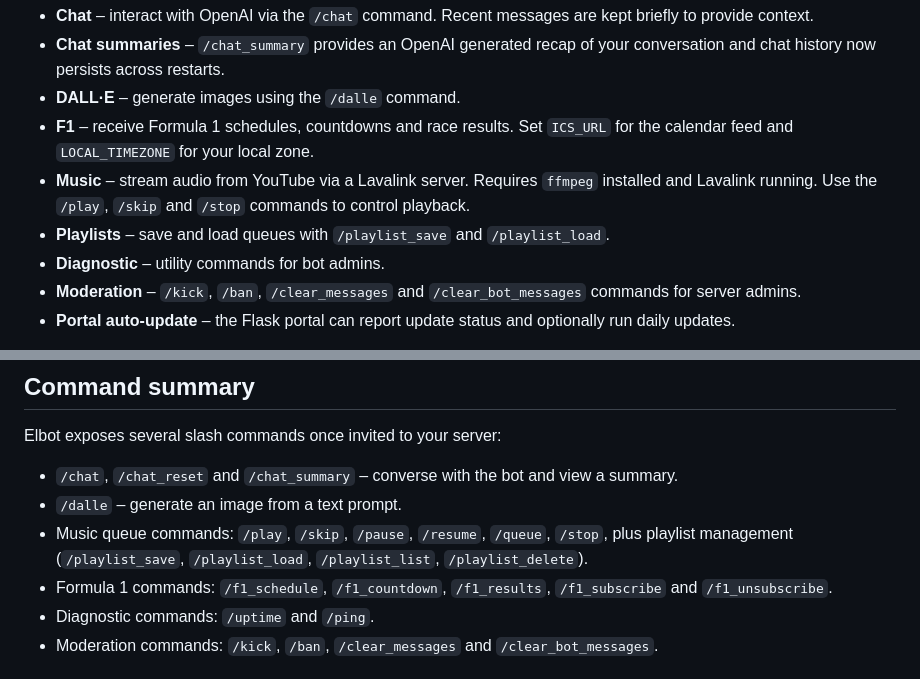
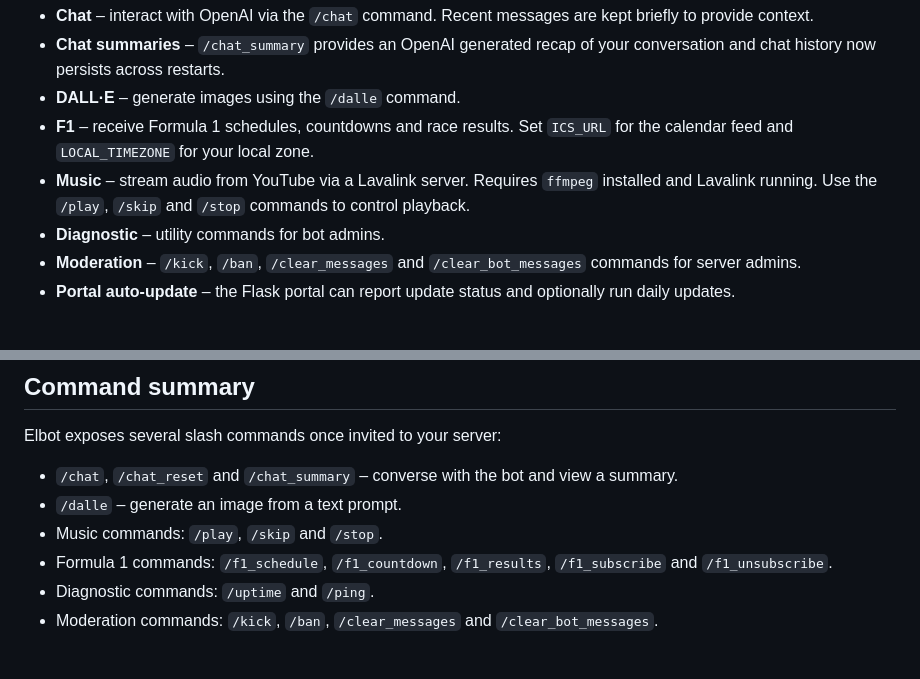
Before and after one commit to ALEPola/Elbot, a Markdown page: README.md, 2 parts joined by grey strips. GitHub-like rendering.

Commit message:
docs: remove playlist commands

```diff
--- a/README.md
+++ b/README.md
@@ -28,7 +28,6 @@ Elbot is a modular Discord bot powered by [Nextcord](https://github.com/nextcord
 - **Music** – stream audio from YouTube via a Lavalink server. Requires
   `ffmpeg` installed and Lavalink running. Use the `/play`, `/skip` and `/stop`
   commands to control playback.
-- **Playlists** – save and load queues with `/playlist_save` and `/playlist_load`.
 - **Diagnostic** – utility commands for bot admins.
 - **Moderation** – `/kick`, `/ban`, `/clear_messages` and `/clear_bot_messages` commands for server admins.
 - **Portal auto-update** – the Flask portal can report update status and optionally run daily updates.
@@ -246,8 +245,7 @@ Elbot exposes several slash commands once invited to your server:
 
 - `/chat`, `/chat_reset` and `/chat_summary` – converse with the bot and view a summary.
 - `/dalle` – generate an image from a text prompt.
-- Music queue commands: `/play`, `/skip`, `/pause`, `/resume`, `/queue`,
-  `/stop`, plus playlist management (`/playlist_save`, `/playlist_load`, `/playlist_list`, `/playlist_delete`).
+- Music commands: `/play`, `/skip` and `/stop`.
 - Formula&nbsp;1 commands: `/f1_schedule`, `/f1_countdown`, `/f1_results`,
   `/f1_subscribe` and `/f1_unsubscribe`.
 - Diagnostic commands: `/uptime` and `/ping`.
```
